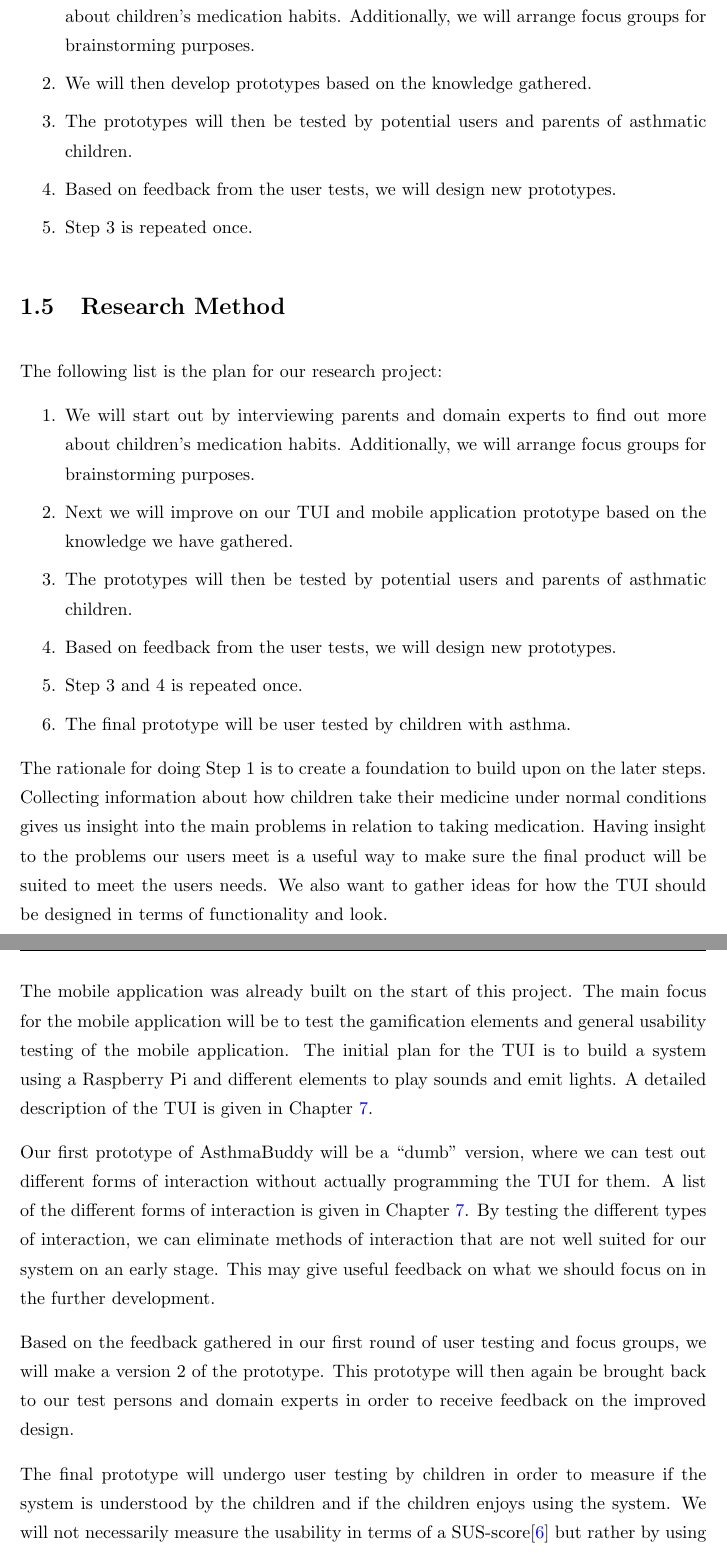
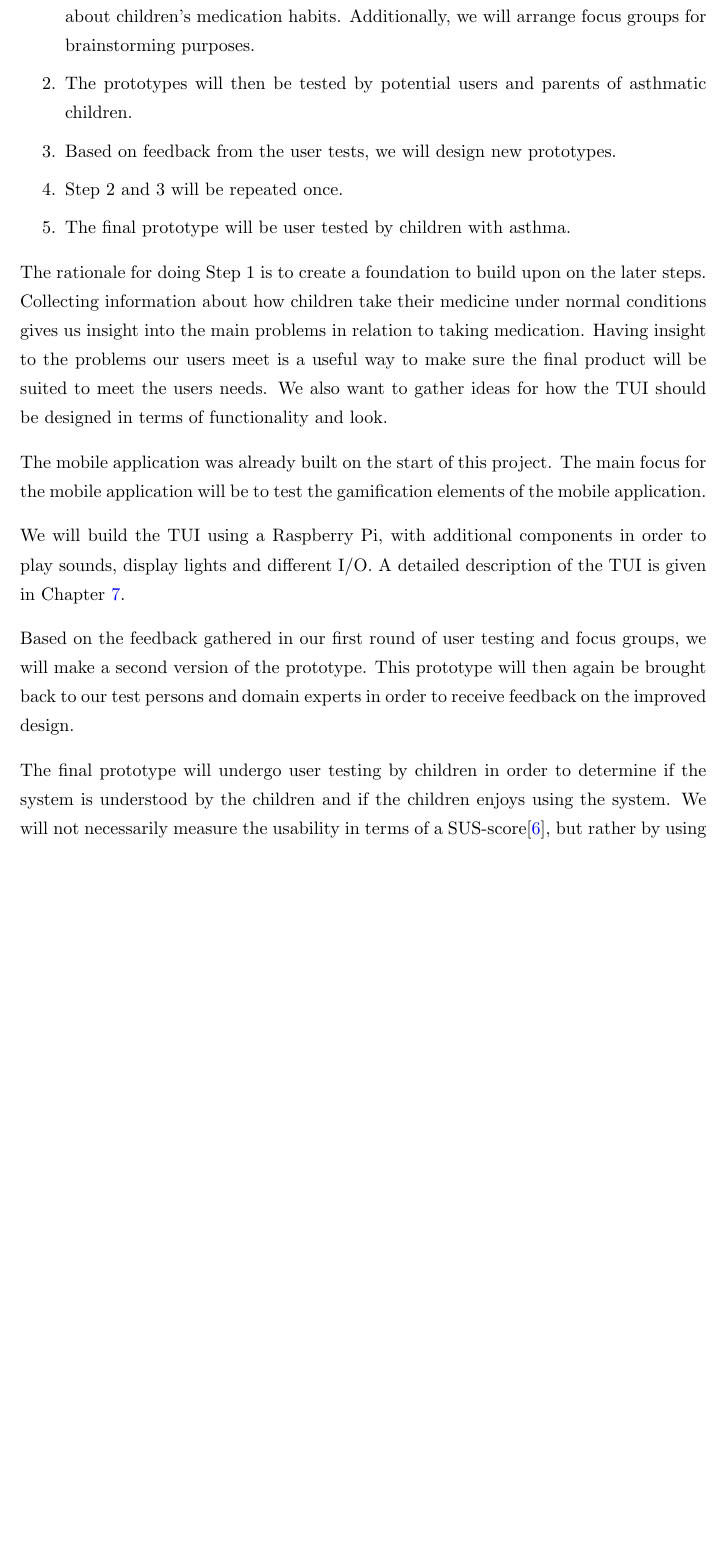
Before and after one commit to aleksg/Fordypningsprosjekt, a LaTeX thesis (Thesis/document.tex, which reads Thesis/Chapters/introduction/introduction.tex): two parts of pages 17 and 18 of 102 before the commit and part of page 17 of 100 after it, the two joined at a grey line, cut so that both start at the same text, the shorter picture padded with empty space. Compiled offline with pdfLaTeX.

Commit message:
fixed introduction, corrected pi-fritzing-model, and more

```diff
--- a/Thesis/Chapters/introduction/introduction.tex
+++ b/Thesis/Chapters/introduction/introduction.tex
@@ -43,24 +43,9 @@ We will expand on the Android application Aaberg \etal{} with focus on gamificat
 
 \begin{enumerate}
   \item We will start out by interviewing parents and domain experts to find out more about children's medication habits. Additionally, we will arrange focus groups for brainstorming purposes.
-  \item We will then develop prototypes based on the knowledge gathered.
   \item The prototypes will then be tested by potential users and parents of asthmatic children.
   \item Based on feedback from the user tests, we will design new prototypes.
-  \item Step 3 is repeated once.
-\end{enumerate}
-
-
-\section{Research Method}
-\label{sec:researchmethod}
-
-The following list is the plan for our research project:
-
-\begin{enumerate}
-  \item We will start out by interviewing parents and domain experts to find out more about children's medication habits. Additionally, we will arrange focus groups for brainstorming purposes.
-  \item Next we will improve on our TUI and mobile application prototype based on the knowledge we have gathered.
-  \item The prototypes will then be tested by potential users and parents of asthmatic children.
-  \item Based on feedback from the user tests, we will design new prototypes.
-  \item Step 3 and 4 is repeated once.
+  \item Step 2 and 3 will be repeated once.
   \item The final prototype will be user tested by children with asthma.
 \end{enumerate}
 
@@ -68,10 +53,11 @@ The following list is the plan for our research project:
 The rationale for doing Step 1 is to create a foundation to build upon on the later steps.
 Collecting information about how children take their medicine under normal conditions gives us insight into the main problems in relation to taking medication. Having insight to the problems our users meet is a useful way to make sure the final product will be suited to meet the users needs. We also want to gather ideas for how the TUI should be designed in terms of functionality and look.
 
-The mobile application was already built on the start of this project. The main focus for the mobile application will be to test the gamification elements and general usability testing of the mobile application. The initial plan for the TUI is to build a system using a Raspberry Pi and different elements to play sounds and emit lights. A detailed description of the TUI is given in Chapter \ref{chp:our-solution}.
+The mobile application was already built on the start of this project. The main focus for the mobile application will be to test the gamification elements of the mobile application.
 
-Our first prototype of AsthmaBuddy will be a ``dumb'' version, where we can test out different forms of interaction without actually programming the TUI for them. A list of the different forms of interaction is given in Chapter \ref{chp:our-solution}. By testing the different types of interaction, we can eliminate methods of interaction that are not well suited for our system on an early stage. This may give useful feedback on what we should focus on in the further development.
+We will build the TUI using a Raspberry Pi, with additional components in order to play sounds, display lights and different I/O. A detailed description of the TUI is given in Chapter \ref{chp:our-solution}.
 
-Based on the feedback gathered in our first round of user testing and focus groups, we will make a version 2 of the prototype. This prototype will then again be brought back to our test persons and domain experts in order to receive feedback on the improved design.
 
-The final prototype will undergo user testing by children in order to measure if the system is understood by the children and if the children enjoys using the system. We will not necessarily measure the usability in terms of a SUS-score\cite{brooke1996sus} but rather by using the methods presented in \ref{sec:usabilitytestchildren}.
+Based on the feedback gathered in our first round of user testing and focus groups, we will make a second version of the prototype. This prototype will then again be brought back to our test persons and domain experts in order to receive feedback on the improved design.
+
+The final prototype will undergo user testing by children in order to determine if the system is understood by the children and if the children enjoys using the system. We will not necessarily measure the usability in terms of a SUS-score\cite{brooke1996sus}, but rather by using the methods presented in Section \ref{sec:usabilitytestchildren}.
```
Also changed, not shown: Thesis/Chapters/asthmabuddy/asthmabuddy.tex (+12 -11 lines), Thesis/Pictures/pi-fritzing-model.png, Thesis/Chapters/introduction/introduction.tex (2 more changed lines).
